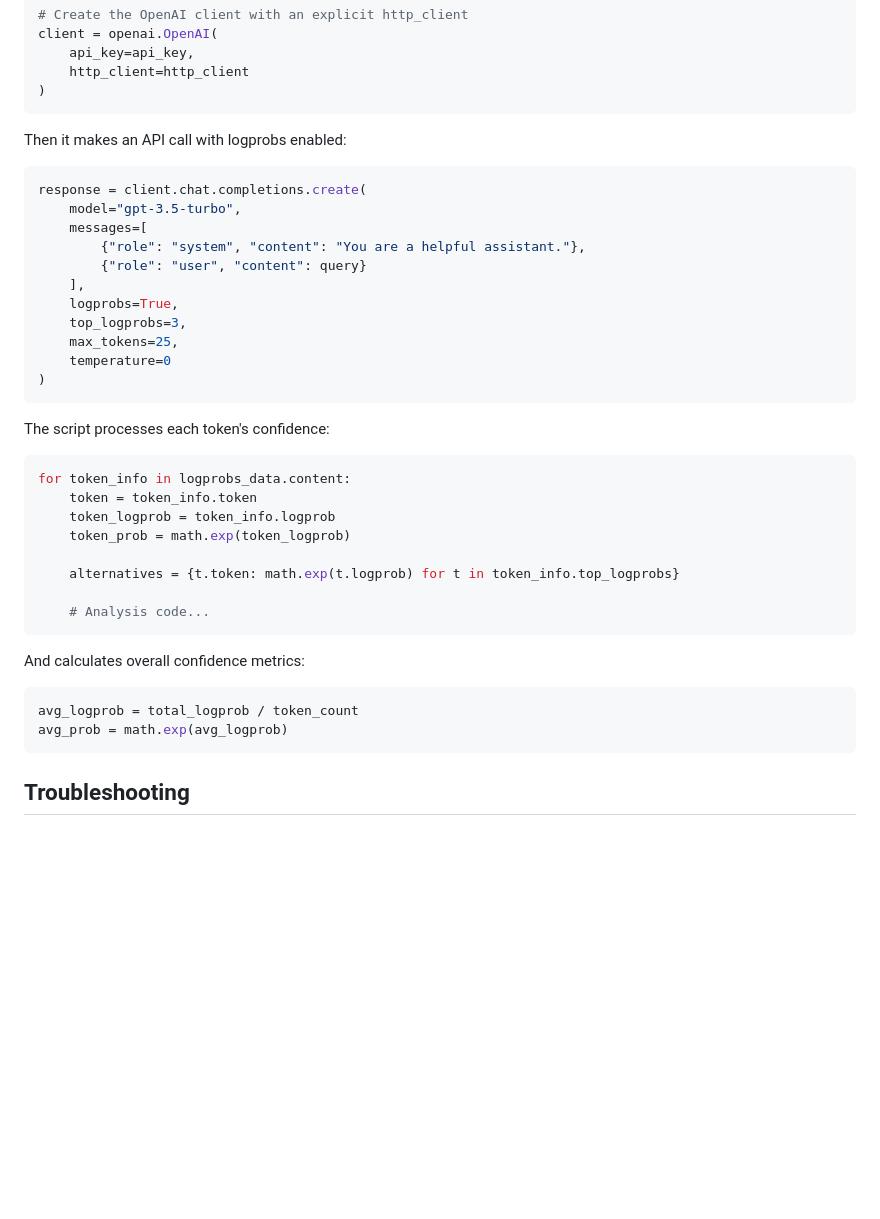
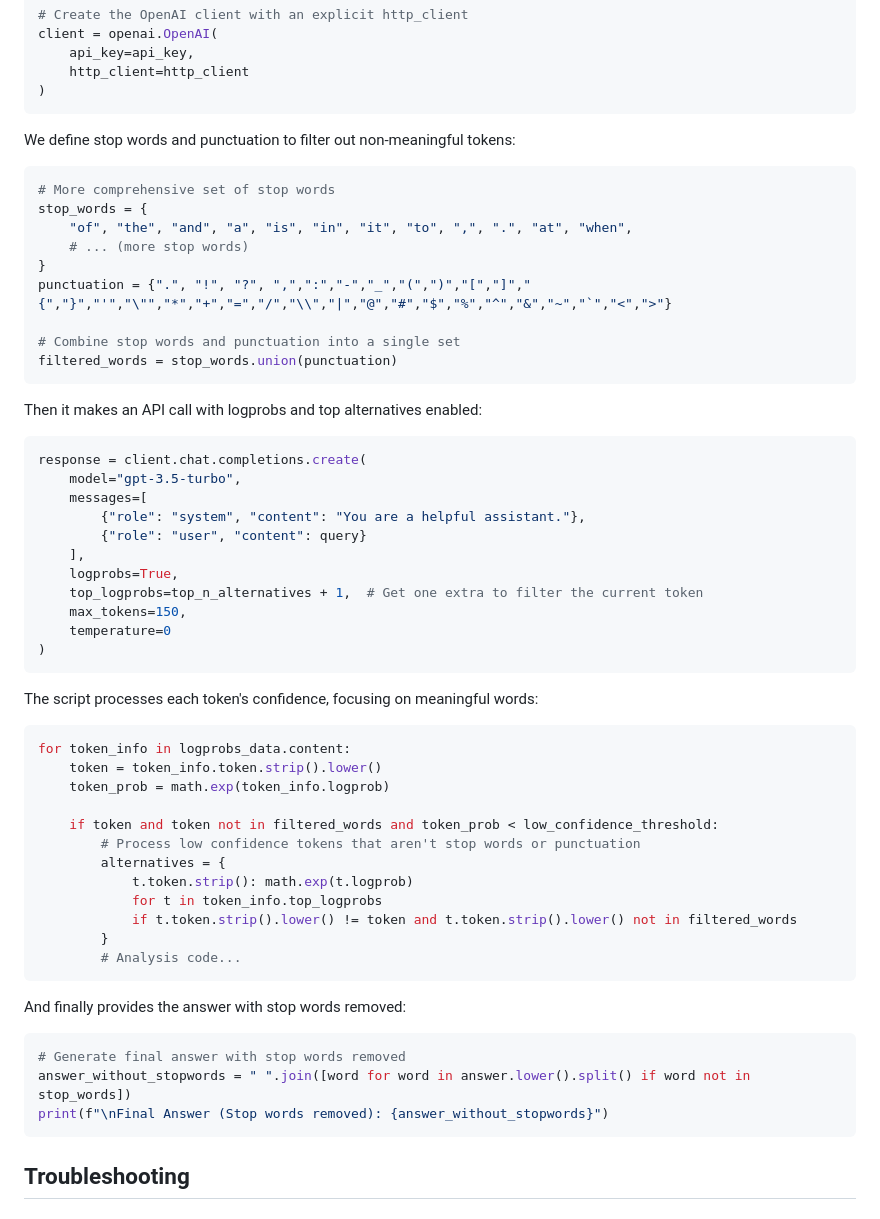
Before and after one commit to ddttom/ai-with-mac, a Markdown page: scripts/confidence-README.md, the part around one of its changes. GitHub-like rendering; blank space fills up the shorter version.

````diff
--- a/scripts/confidence-README.md
+++ b/scripts/confidence-README.md
@@ -73,7 +89,21 @@ client = openai.OpenAI(
 )
 ```
 
-Then it makes an API call with logprobs enabled:
+We define stop words and punctuation to filter out non-meaningful tokens:
+
+```python
+# More comprehensive set of stop words
+stop_words = {
+    "of", "the", "and", "a", "is", "in", "it", "to", ",", ".", "at", "when",
+    # ... (more stop words)
+}
+punctuation = {".", "!", "?", ",",":","-","_","(",")","[","]","{","}","'","\"","*","+","=","/","\\","|","@","#","$","%","^","&","~","`","<",">"}
+
+# Combine stop words and punctuation into a single set
+filtered_words = stop_words.union(punctuation)
+```
+
+Then it makes an API call with logprobs and top alternatives enabled:
 
 ```python
 response = client.chat.completions.create(
@@ -83,30 +113,35 @@ response = client.chat.completions.create(
         {"role": "user", "content": query}
     ],
     logprobs=True,
-    top_logprobs=3,
-    max_tokens=25,
+    top_logprobs=top_n_alternatives + 1,  # Get one extra to filter the current token
+    max_tokens=150,
     temperature=0
 )
 ```
 
-The script processes each token's confidence:
+The script processes each token's confidence, focusing on meaningful words:
 
 ```python
 for token_info in logprobs_data.content:
-    token = token_info.token
-    token_logprob = token_info.logprob
-    token_prob = math.exp(token_logprob)
+    token = token_info.token.strip().lower()
+    token_prob = math.exp(token_info.logprob)
 
-    alternatives = {t.token: math.exp(t.logprob) for t in token_info.top_logprobs}
-
-    # Analysis code...
+    if token and token not in filtered_words and token_prob < low_confidence_threshold:
+        # Process low confidence tokens that aren't stop words or punctuation
+        alternatives = {
+            t.token.strip(): math.exp(t.logprob)
+            for t in token_info.top_logprobs
+            if t.token.strip().lower() != token and t.token.strip().lower() not in filtered_words
+        }
+        # Analysis code...
 ```
 
-And calculates overall confidence metrics:
+And finally provides the answer with stop words removed:
 
 ```python
-avg_logprob = total_logprob / token_count
-avg_prob = math.exp(avg_logprob)
+# Generate final answer with stop words removed
+answer_without_stopwords = " ".join([word for word in answer.lower().split() if word not in stop_words])
+print(f"\nFinal Answer (Stop words removed): {answer_without_stopwords}")
 ```
 
 ## Troubleshooting
````
Also changed, not shown: other parts of scripts/confidence-README.md (+52 -26 lines), 1 other file.
